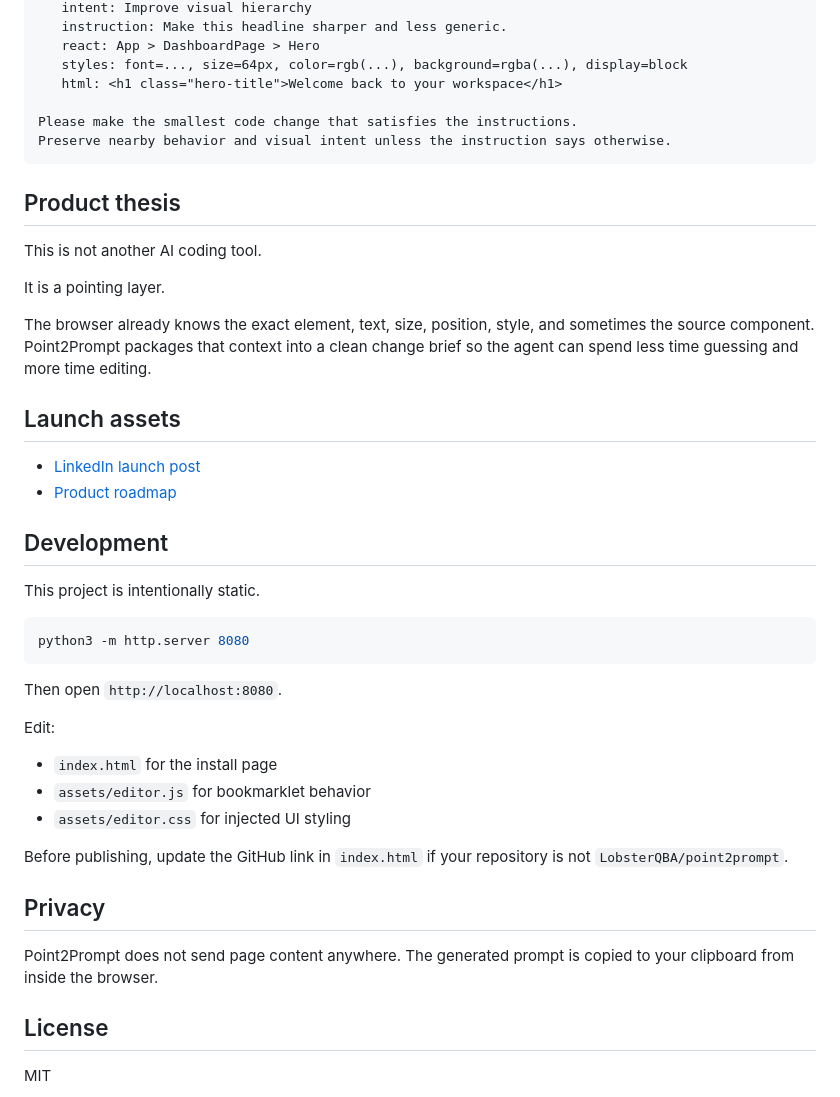
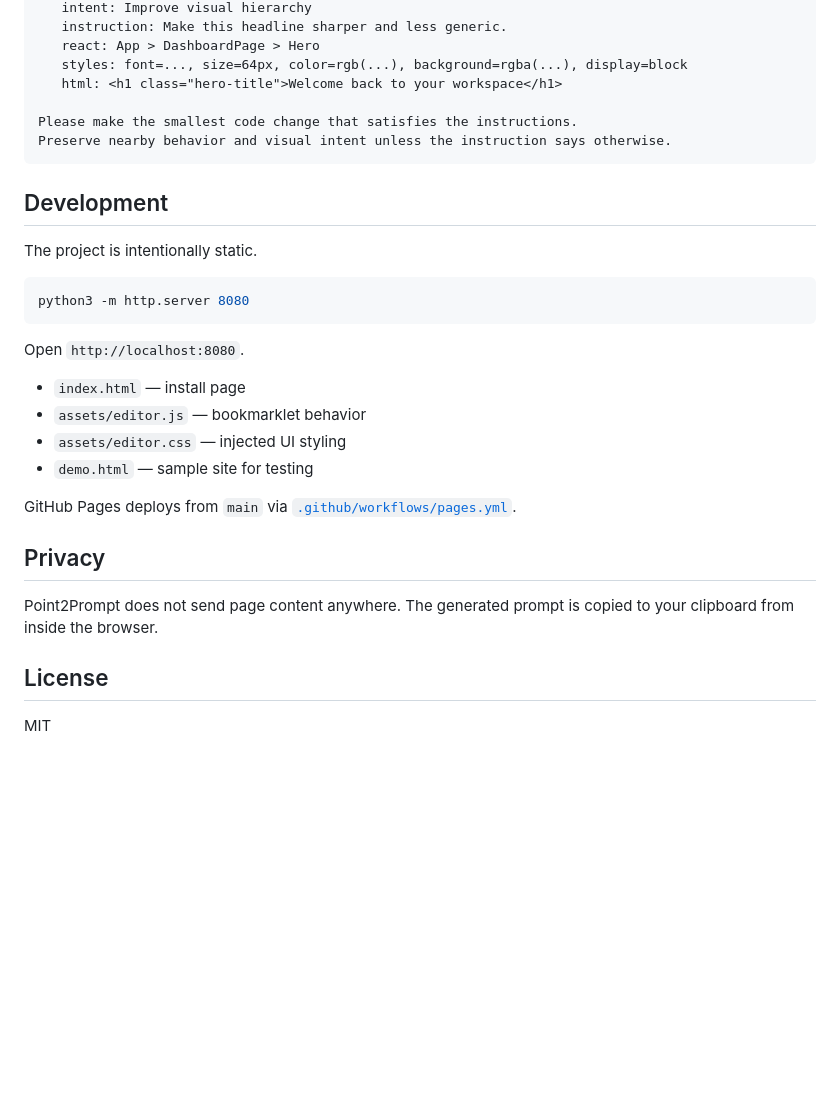
Before and after one commit to LobsterQBA/point2prompt, a Markdown page: README.md, the part around one of its changes. Rendered like a GitHub page; blank space fills up the shorter version.

````diff
--- a/README.md
+++ b/README.md
@@ -106,44 +77,26 @@ Please make the smallest code change that satisfies the instructions.
 Preserve nearby behavior and visual intent unless the instruction says otherwise.
 ```
 
-## Product thesis
-
-This is not another AI coding tool.
-
-It is a pointing layer.
-
-The browser already knows the exact element, text, size, position, style, and
-sometimes the source component. Point2Prompt packages that context into a clean
-change brief so the agent can spend less time guessing and more time editing.
-
-## Launch assets
-
-- [LinkedIn launch post](LAUNCH_POST.md)
-- [Product roadmap](ROADMAP.md)
-
 ## Development
 
-This project is intentionally static.
+The project is intentionally static.
 
 ```bash
 python3 -m http.server 8080
 ```
 
-Then open `http://localhost:8080`.
+Open `http://localhost:8080`.
 
-Edit:
+- `index.html` — install page
+- `assets/editor.js` — bookmarklet behavior
+- `assets/editor.css` — injected UI styling
+- `demo.html` — sample site for testing
 
-- `index.html` for the install page
-- `assets/editor.js` for bookmarklet behavior
-- `assets/editor.css` for injected UI styling
-
-Before publishing, update the GitHub link in `index.html` if your repository is
-not `LobsterQBA/point2prompt`.
+GitHub Pages deploys from `main` via [`.github/workflows/pages.yml`](.github/workflows/pages.yml).
 
 ## Privacy
 
-Point2Prompt does not send page content anywhere. The generated prompt is copied
-to your clipboard from inside the browser.
+Point2Prompt does not send page content anywhere. The generated prompt is copied to your clipboard from inside the browser.
 
 ## License
 
````
Also changed, not shown: other parts of README.md (+22 -51 lines), LAUNCH_POST.md (deleted, +0 -64 lines).
